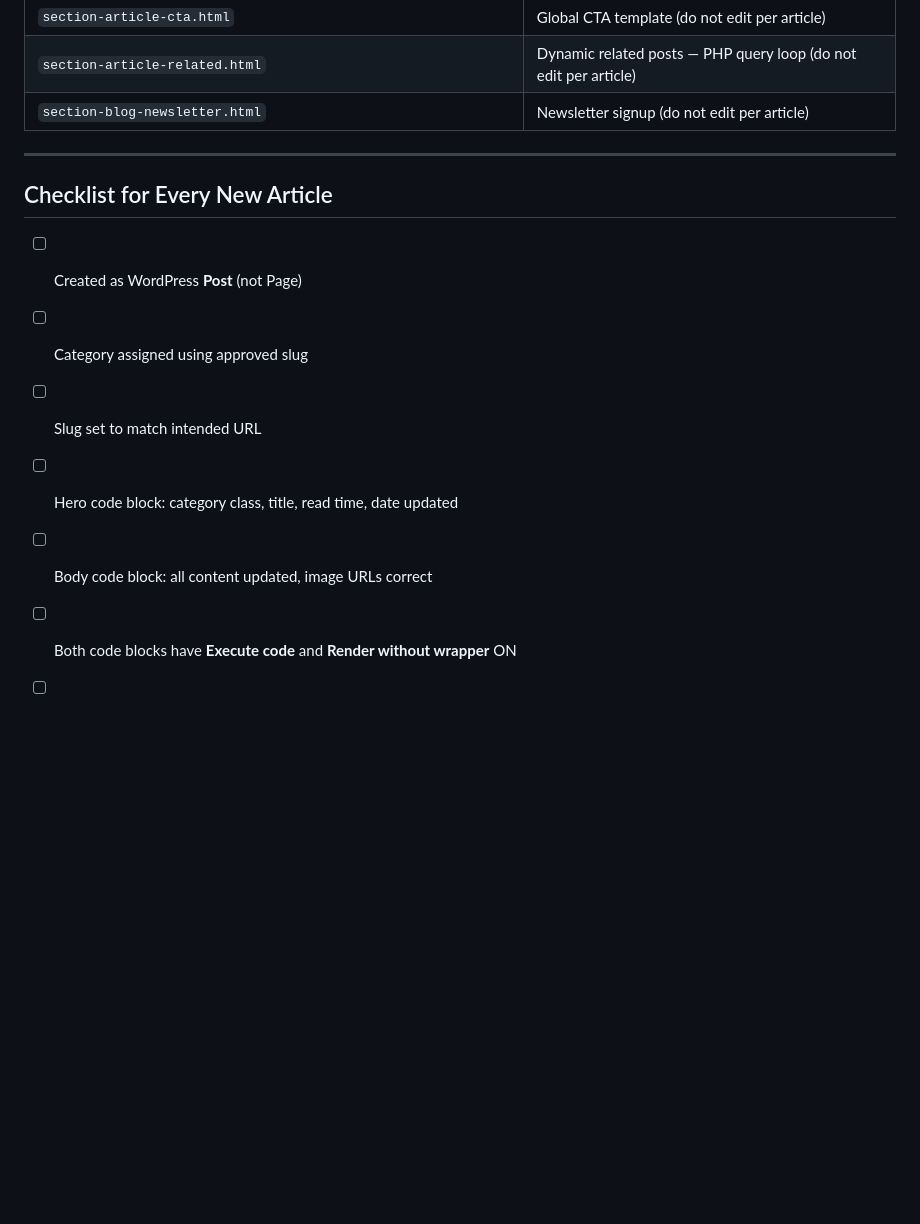
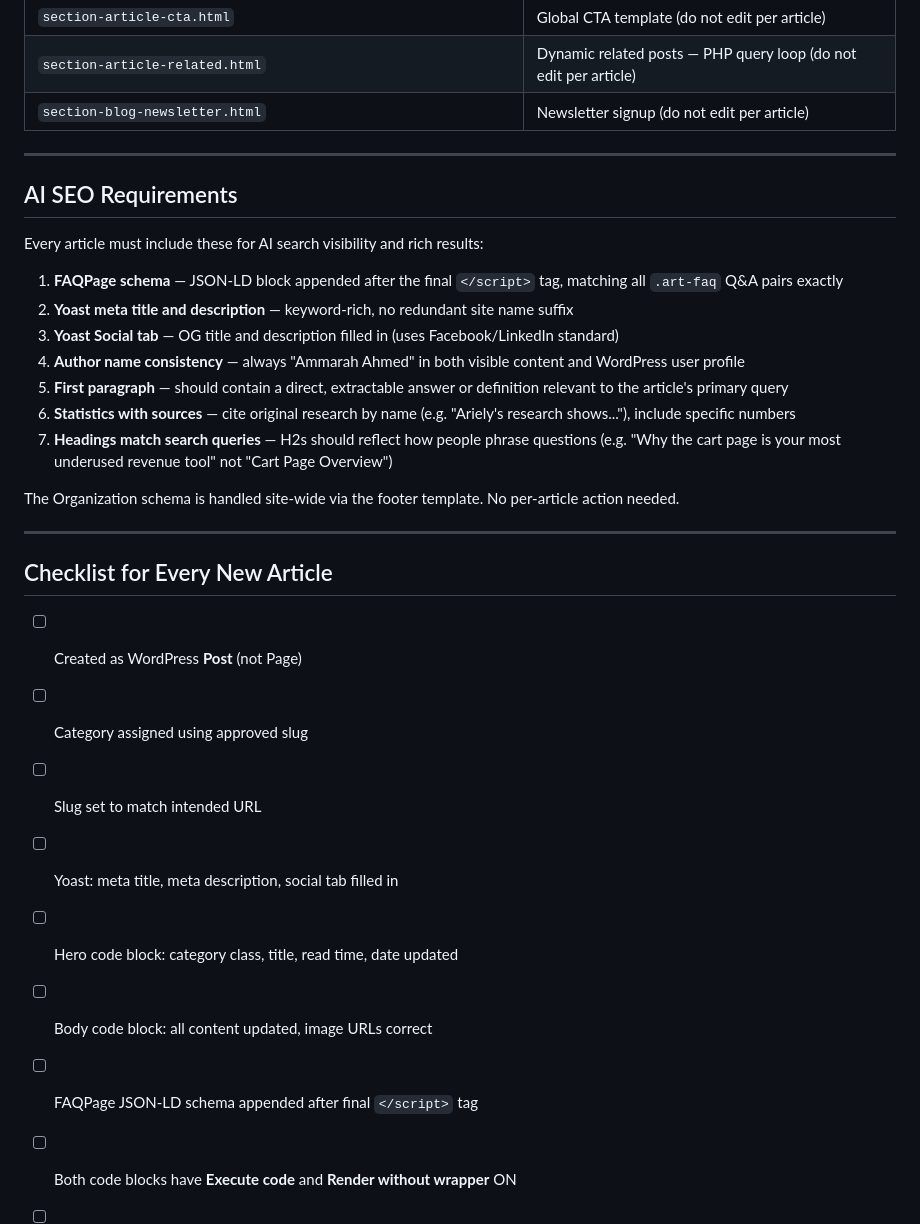
Before and after one commit to ammarahahmed13-droid/precision-website, a Markdown page: blog/article-guidelines.md, the part around one of its changes. Rendered like a GitHub page; blank space fills up the shorter version.

```diff
--- a/blog/article-guidelines.md
+++ b/blog/article-guidelines.md
@@ -226,13 +252,31 @@ These are Bricks Section Templates set to `Post type = Post`. They render via th
 
 ---
 
+## AI SEO Requirements
+
+Every article must include these for AI search visibility and rich results:
+
+1. **FAQPage schema** — JSON-LD block appended after the final `</script>` tag, matching all `.art-faq` Q&A pairs exactly
+2. **Yoast meta title and description** — keyword-rich, no redundant site name suffix
+3. **Yoast Social tab** — OG title and description filled in (uses Facebook/LinkedIn standard)
+4. **Author name consistency** — always "Ammarah Ahmed" in both visible content and WordPress user profile
+5. **First paragraph** — should contain a direct, extractable answer or definition relevant to the article's primary query
+6. **Statistics with sources** — cite original research by name (e.g. "Ariely's research shows..."), include specific numbers
+7. **Headings match search queries** — H2s should reflect how people phrase questions (e.g. "Why the cart page is your most underused revenue tool" not "Cart Page Overview")
+
+The Organization schema is handled site-wide via the footer template. No per-article action needed.
+
+---
+
 ## Checklist for Every New Article
 
 - [ ] Created as WordPress **Post** (not Page)
 - [ ] Category assigned using approved slug
 - [ ] Slug set to match intended URL
+- [ ] Yoast: meta title, meta description, social tab filled in
 - [ ] Hero code block: category class, title, read time, date updated
 - [ ] Body code block: all content updated, image URLs correct
+- [ ] FAQPage JSON-LD schema appended after final `</script>` tag
 - [ ] Both code blocks have **Execute code** and **Render without wrapper** ON
 - [ ] Post published
 - [ ] Bricks CSS regenerated
```
Also changed, not shown: other parts of blog/article-guidelines.md (+27 -0 lines).
